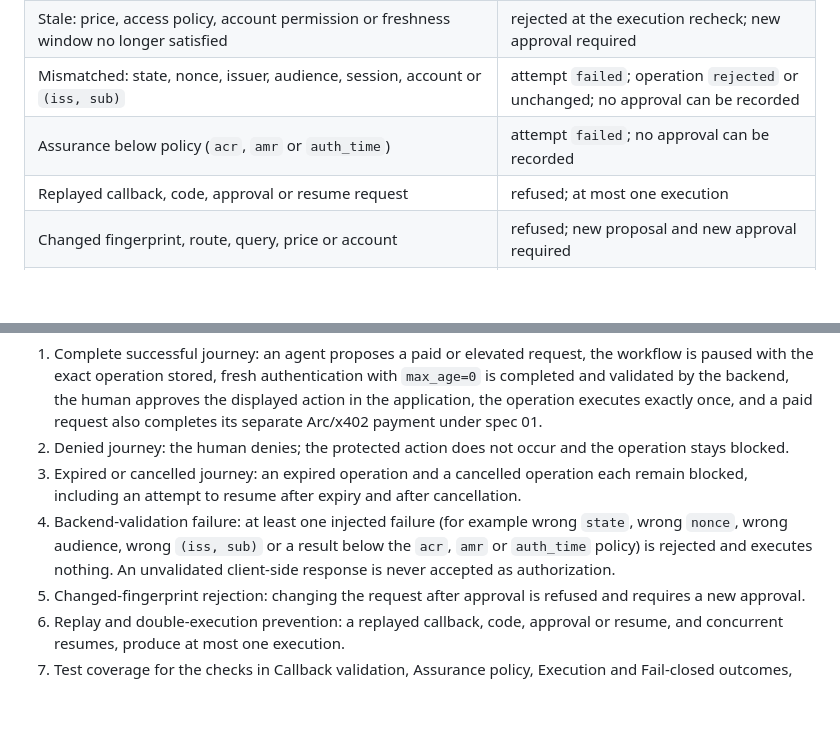
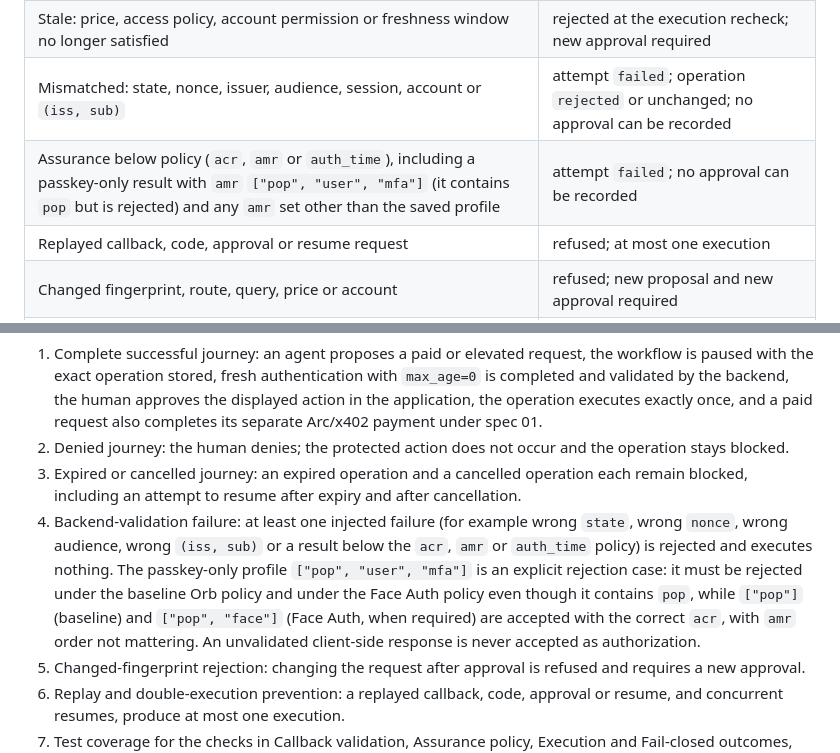
Before and after one commit to ozzyshaik-org/world-supersonic-public, a Markdown page: docs/hackathon/04-agent-pass.md, 2 parts joined by grey strips. Rendered like a GitHub page; blank space fills up the shorter version.

```diff
--- a/docs/hackathon/04-agent-pass.md
+++ b/docs/hackathon/04-agent-pass.md
@@ -204,7 +204,7 @@ Each case below leaves the protected action unexecuted. The operation ends in th
 | Operation or attempt expires, including while awaiting approval or after approval but before execution | `expired`; no execution |
 | Stale: price, access policy, account permission or freshness window no longer satisfied | rejected at the execution recheck; new approval required |
 | Mismatched: state, nonce, issuer, audience, session, account or `(iss, sub)` | attempt `failed`; operation `rejected` or unchanged; no approval can be recorded |
-| Assurance below policy (`acr`, `amr` or `auth_time`) | attempt `failed`; no approval can be recorded |
+| Assurance below policy (`acr`, `amr` or `auth_time`), including a passkey-only result with `amr` `["pop", "user", "mfa"]` (it contains `pop` but is rejected) and any `amr` set other than the saved profile | attempt `failed`; no approval can be recorded |
 | Replayed callback, code, approval or resume request | refused; at most one execution |
 | Changed fingerprint, route, query, price or account | refused; new proposal and new approval required |
 | Dependency failure: issuer, discovery document, signing keys or token endpoint unreachable; store unavailable; payment dependency failing | operation stays blocked; nothing executes; no fallback to an unvalidated result |
@@ -222,7 +222,7 @@ Each item is demonstrated with real execution and recorded in [EVIDENCE.md](../.
 1. Complete successful journey: an agent proposes a paid or elevated request, the workflow is paused with the exact operation stored, fresh authentication with `max_age=0` is completed and validated by the backend, the human approves the displayed action in the application, the operation executes exactly once, and a paid request also completes its separate Arc/x402 payment under spec 01.
 2. Denied journey: the human denies; the protected action does not occur and the operation stays blocked.
 3. Expired or cancelled journey: an expired operation and a cancelled operation each remain blocked, including an attempt to resume after expiry and after cancellation.
-4. Backend-validation failure: at least one injected failure (for example wrong `state`, wrong `nonce`, wrong audience, wrong `(iss, sub)` or a result below the `acr`, `amr` or `auth_time` policy) is rejected and executes nothing. An unvalidated client-side response is never accepted as authorization.
+4. Backend-validation failure: at least one injected failure (for example wrong `state`, wrong `nonce`, wrong audience, wrong `(iss, sub)` or a result below the `acr`, `amr` or `auth_time` policy) is rejected and executes nothing. The passkey-only profile `["pop", "user", "mfa"]` is an explicit rejection case: it must be rejected under the baseline Orb policy and under the Face Auth policy even though it contains `pop`, while `["pop"]` (baseline) and `["pop", "face"]` (Face Auth, when required) are accepted with the correct `acr`, with `amr` order not mattering. An unvalidated client-side response is never accepted as authorization.
 5. Changed-fingerprint rejection: changing the request after approval is refused and requires a new approval.
 6. Replay and double-execution prevention: a replayed callback, code, approval or resume, and concurrent resumes, produce at most one execution.
 7. Test coverage for the checks in Callback validation, Assurance policy, Execution and Fail-closed outcomes, including both acceptance and rejection cases.
```
Also changed, not shown: other parts of docs/hackathon/04-agent-pass.md (+3 -3 lines), EVIDENCE.md (+2 -2 lines).
